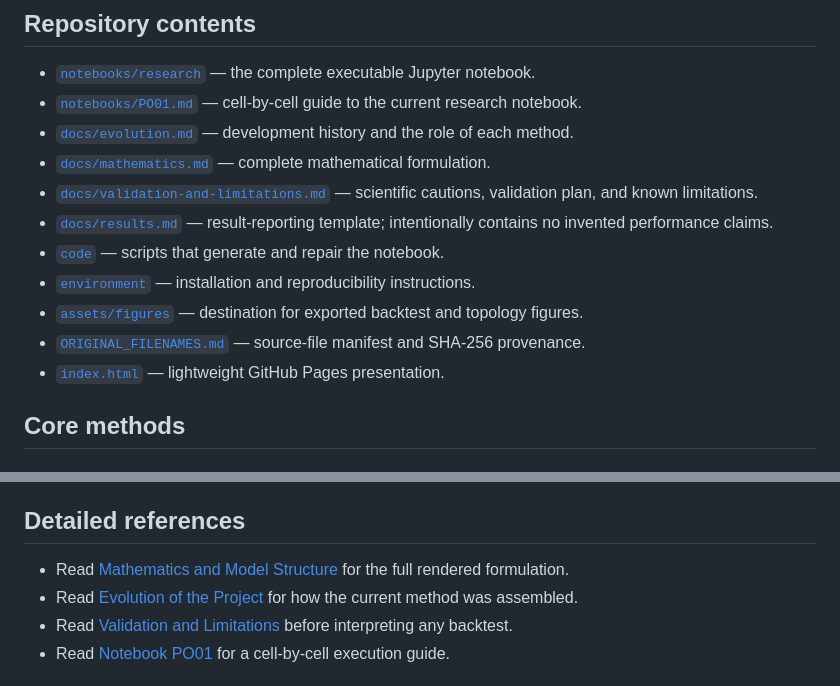
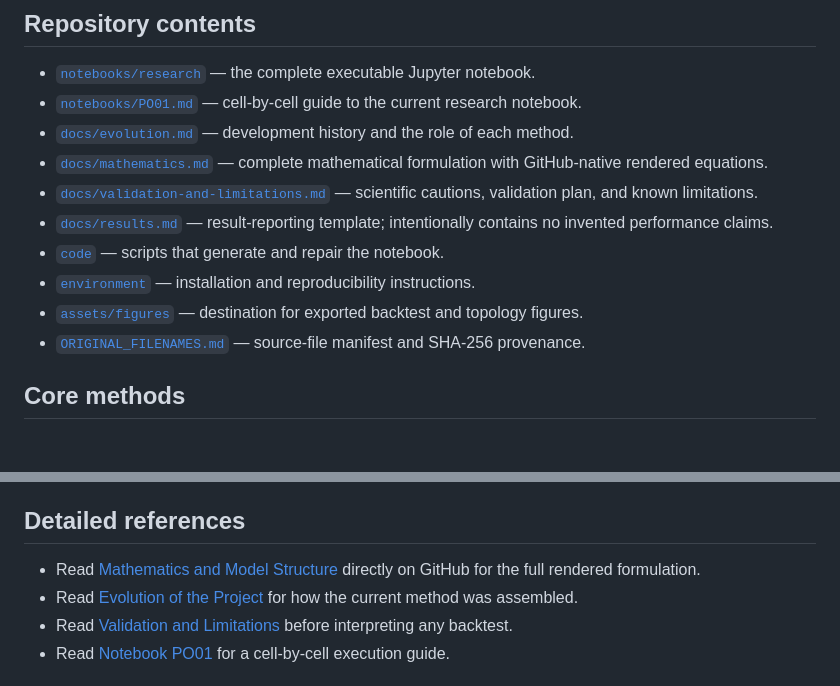
Before and after one commit to brian1234567890560/topology-aware-portfolio-optimization, a Markdown page: README.md, 2 parts joined by grey strips. Rendered like a GitHub page.

Commit message:
Present project directly through repository docs

```diff
--- a/README.md
+++ b/README.md
@@ -50,14 +50,13 @@ The current notebook contains 34 cells: 16 explanatory Markdown cells and 18 Pyt
 - [`notebooks/research`](notebooks/research) — the complete executable Jupyter notebook.
 - [`notebooks/PO01.md`](notebooks/PO01.md) — cell-by-cell guide to the current research notebook.
 - [`docs/evolution.md`](docs/evolution.md) — development history and the role of each method.
-- [`docs/mathematics.md`](docs/mathematics.md) — complete mathematical formulation.
+- [`docs/mathematics.md`](docs/mathematics.md) — complete mathematical formulation with GitHub-native rendered equations.
 - [`docs/validation-and-limitations.md`](docs/validation-and-limitations.md) — scientific cautions, validation plan, and known limitations.
 - [`docs/results.md`](docs/results.md) — result-reporting template; intentionally contains no invented performance claims.
 - [`code`](code) — scripts that generate and repair the notebook.
 - [`environment`](environment) — installation and reproducibility instructions.
 - [`assets/figures`](assets/figures) — destination for exported backtest and topology figures.
 - [`ORIGINAL_FILENAMES.md`](ORIGINAL_FILENAMES.md) — source-file manifest and SHA-256 provenance.
-- [`index.html`](index.html) — lightweight GitHub Pages presentation.
 
 ## Core methods
 
@@ -137,7 +136,7 @@ Generated data and figures should be committed only after the experiment configu
 
 ## Detailed references
 
-- Read [Mathematics and Model Structure](docs/mathematics.md) for the full rendered formulation.
+- Read [Mathematics and Model Structure](docs/mathematics.md) directly on GitHub for the full rendered formulation.
 - Read [Evolution of the Project](docs/evolution.md) for how the current method was assembled.
 - Read [Validation and Limitations](docs/validation-and-limitations.md) before interpreting any backtest.
 - Read [Notebook PO01](notebooks/PO01.md) for a cell-by-cell execution guide.
```
